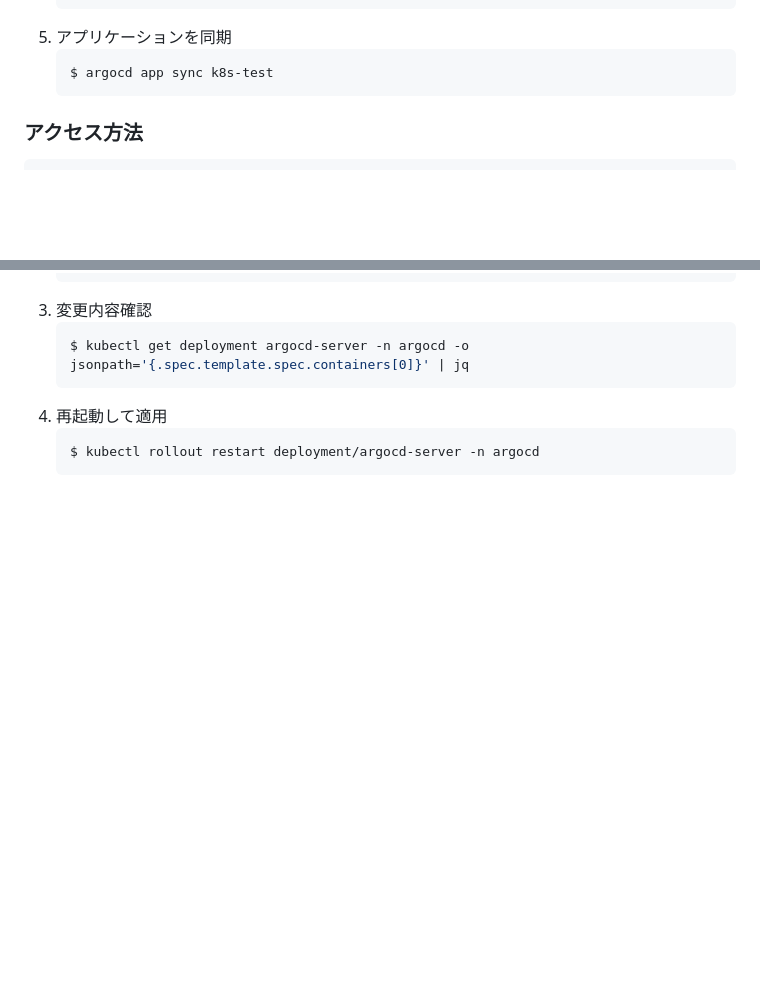
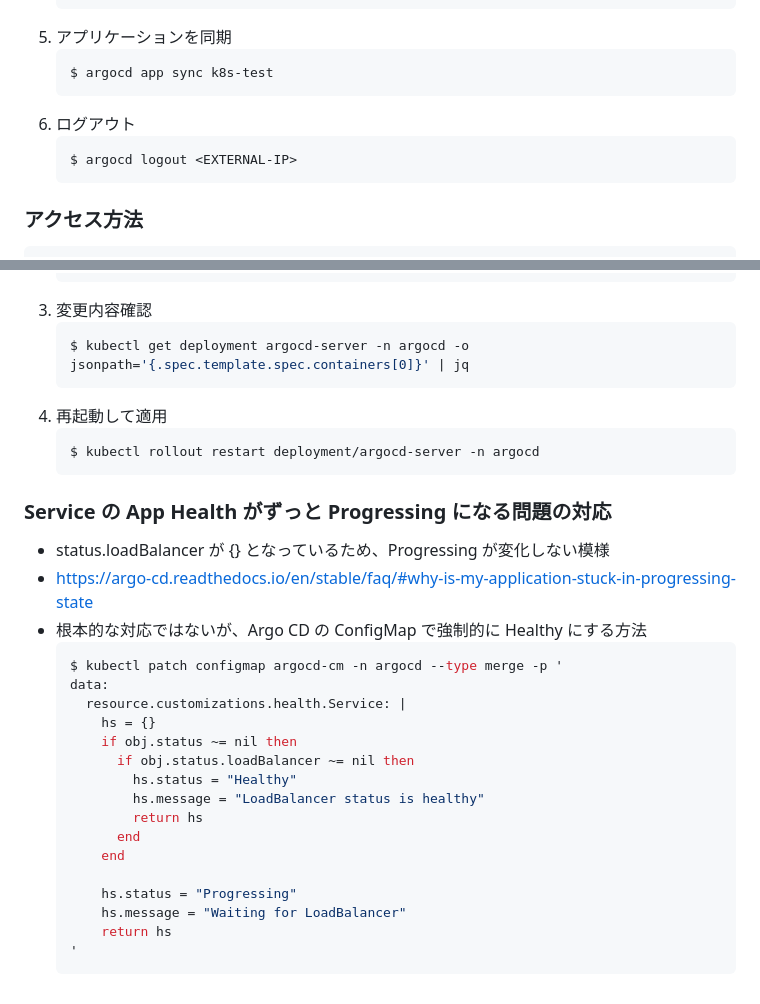
Before and after one commit to yrs8/k8s-test, a Markdown page: docs/argocd.md, 2 parts joined by grey strips. Rendered like a GitHub page; blank space fills up the shorter version.

Commit message:
argocd.md 変更（内容修正）

````diff
--- a/docs/argocd.md
+++ b/docs/argocd.md
@@ -90,6 +91,10 @@ Argo CD は、Kubernetes クラスタ上でのアプリケーションの持続
    ```bash
    $ argocd app sync k8s-test
    ```
+1. ログアウト
+   ```bash
+   $ argocd logout <EXTERNAL-IP>
+   ```
 
 ### アクセス方法
    ```
@@ -129,3 +134,26 @@ Argo CD は、Kubernetes クラスタ上でのアプリケーションの持続
    ```bash
    $ kubectl rollout restart deployment/argocd-server -n argocd
    ```
+
+### Service の App Health がずっと Progressing になる問題の対応
+* status.loadBalancer が {} となっているため、Progressing が変化しない模様
+* https://argo-cd.readthedocs.io/en/stable/faq/#why-is-my-application-stuck-in-progressing-state
+* 根本的な対応ではないが、Argo CD の ConfigMap で強制的に Healthy にする方法
+   ```bash
+   $ kubectl patch configmap argocd-cm -n argocd --type merge -p '
+   data:
+     resource.customizations.health.Service: |
+       hs = {}
+       if obj.status ~= nil then
+         if obj.status.loadBalancer ~= nil then
+           hs.status = "Healthy"
+           hs.message = "LoadBalancer status is healthy"
+           return hs
+         end
+       end
+
+       hs.status = "Progressing"
+       hs.message = "Waiting for LoadBalancer"
+       return hs
+   '
+   ```
````
Also changed, not shown: other parts of docs/argocd.md (+4 -3 lines).
